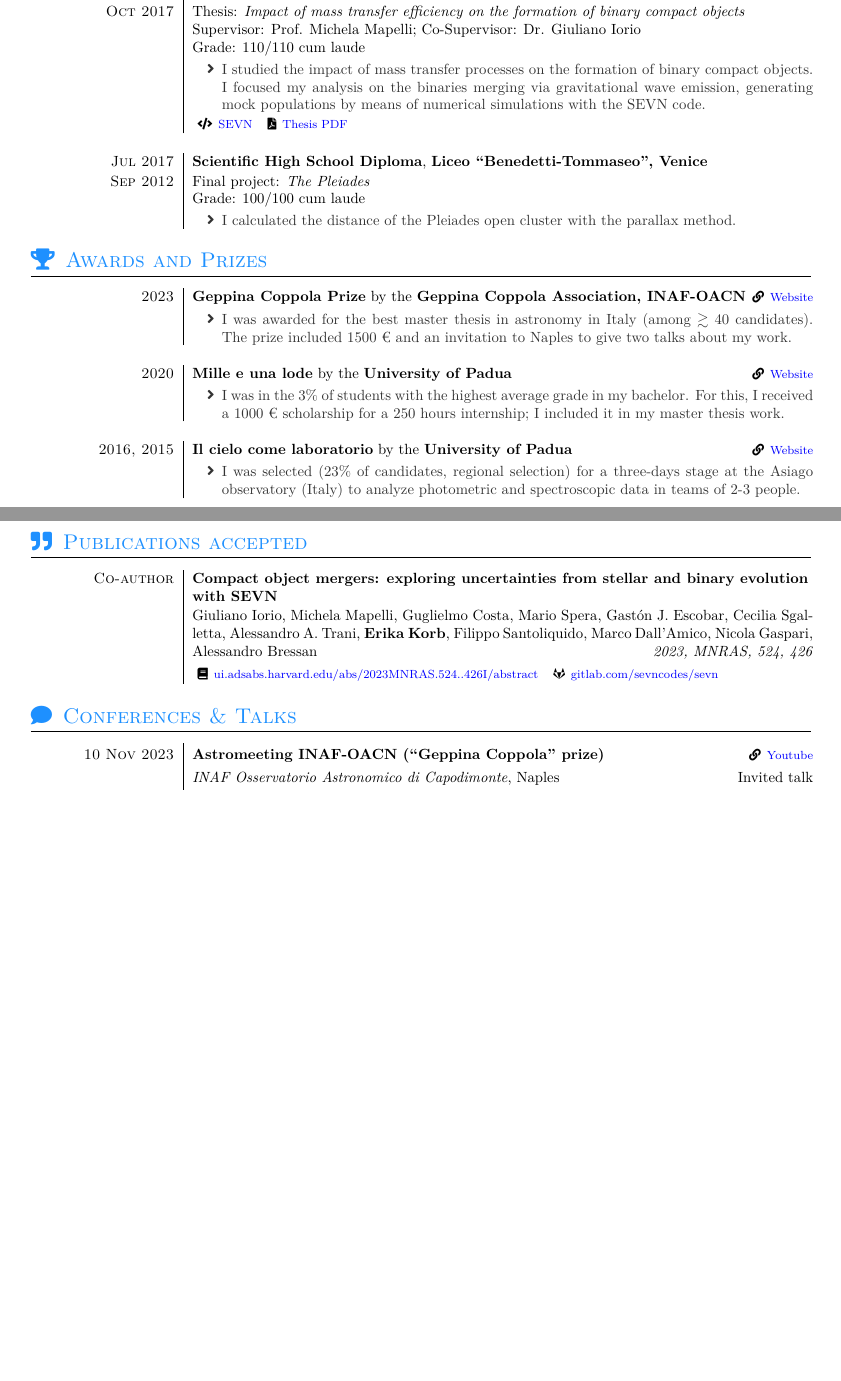
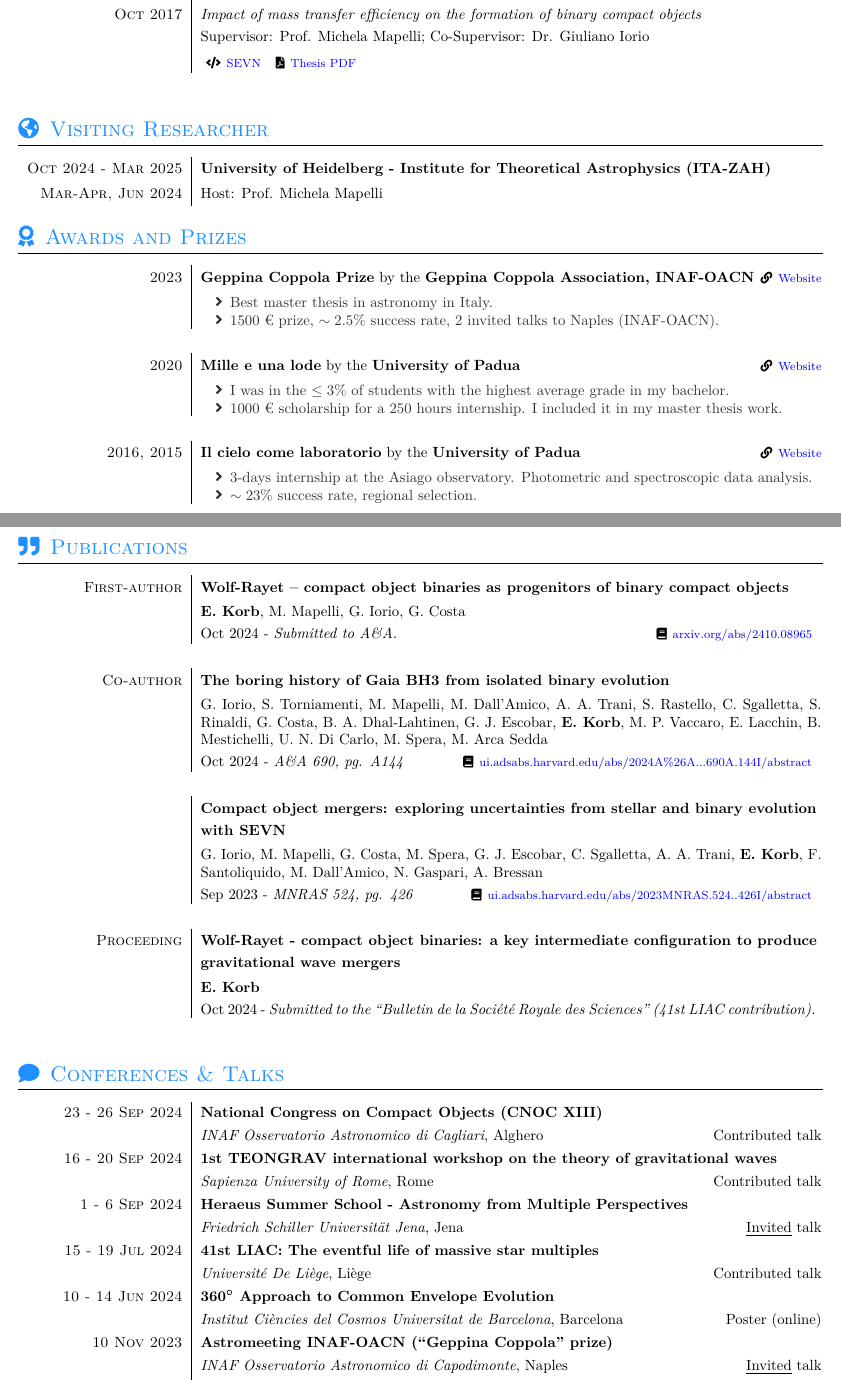
Before and after one commit to erikakorb/CV, a LaTeX CV (files/cv.tex, which reads files/section_education.tex, files/section_honors.tex, files/section_publications.tex): two parts of pages 1 and 2 of 4, joined at a grey line, cut so that both start at the same text, the shorter picture padded with empty space. The pictures show the PDF file CV.pdf that the author committed with the source.

Commit message:
Nov 2024

```diff
--- a/files/section_education.tex
+++ b/files/section_education.tex
@@ -19,43 +18,43 @@
-    Supervisor: Prof. Michela Mapelli  }{
+    {\textit{Binary compact object populations} \\
+    Supervisor: Prof. Michela Mapelli; Co-Supervisor: Prof. Giuliano Iorio }{
     \begin{itemize}
         \item  I study the correlation between stellar structure and mass transfer efficiency, simulating stellar and binary processes with the stellar evolution software MESA. I aim to extract fitting-formulae and tables that can be implemented by population-synthesis codes, allowing for more realistic simulations, and contributing to the science case for Einstein Telescope.
-        %\item  With the stellar evolution software MESA, I study the correlation between stellar structure and mass transfer efficiency. I aim to extract fitting-formulae and tables that can be implemented by population-synthesis codes, allowing for more realistic simulations and contributing to the science case for Einstein Telescope.
     \end{itemize}
    }{\codelink{https://docs.mesastar.org/en/release-r22.11.1/}{MESA},\website{https://www.et-gw.eu/index.php}{Einstein Telescope}}
   \emptySeparator
-  \experiencetags
+  \experiencetagsend
     {Sep 2022}{Master in Astrophysics and Cosmology}{University of Padua}
     {Oct 2020}
-    {Thesis: \textit{Wolf-Rayet -- black hole binaries as progenitors of binary black holes} \\
-    Supervisor: Prof. Michela Mapelli; Co-Supervisor: Dr. Giuliano Iorio \\
-    Grade: 110/110 cum laude %(Average: 30.00/30)
-    }{
-    \begin{itemize}
-        \item I studied binaries hosting a Wolf-Rayet star and a black hole, investigating their role as progenitors of merging binary black holes. I evolved the systems with the population synthesis-code SEVN, and compared my results to the observed properties of Cyg X-3.
-        %\item I used the SEVN population-synhtesis code to study binaries hosting a Wolf-Rayet star and a black hole. I investigated their role as progenitors of merging binary black holes, comparing my results to the observed properties of Cyg X-3.
-    \end{itemize}
-    }{\codelink{https://gitlab.com/sevncodes/sevn}{SEVN},\pdflink{https://thesis.unipd.it/handle/20.500.12608/34469}{Thesis PDF},\github{erikakorb/masterthesis}}
+    {\textit{Wolf-Rayet -- black hole binaries as progenitors of binary black holes} \\
+    Supervisor: Prof. Michela Mapelli; Co-Supervisor: Dr. Giuliano Iorio}{110/110 cum laude}
+    %Grade: 110/110 cum laude %(Average: 30.00/30)
+    %{
+    %\begin{itemize}
+    %    \item I studied binaries hosting a Wolf-Rayet star and a black hole, investigating their role as progenitors of merging binary black holes. I evolved the systems with the population synthesis-code SEVN, and compared my results to the observed properties of Cyg X-3.
+    %\end{itemize}
+    %}
+    {\codelink{https://gitlab.com/sevncodes/sevn}{SEVN},\pdflink{https://thesis.unipd.it/handle/20.500.12608/34469}{Thesis PDF},\github{erikakorb/masterthesis}}
   \emptySeparator
-  \experiencetags
+  \experiencetagsend
     {Sep 2020}   {Bachelor in Astronomy}{University of Padua}
     {Oct 2017}
-    {Thesis: \textit{Impact of mass transfer efficiency on the formation of binary compact objects} \\
-    Supervisor: Prof. Michela Mapelli; Co-Supervisor: Dr. Giuliano Iorio \\
-    Grade: 110/110 cum laude  %(Average: 28.75/30)
-    }{
-    \begin{itemize}
-        \item  I studied the impact of mass transfer processes on the formation of binary compact objects. I focused my analysis on the binaries merging via gravitational wave emission, generating mock populations by means of numerical simulations with the SEVN code.
-   \end{itemize}
-   }{\codelink{https://gitlab.com/sevncodes/sevn}{SEVN},\pdflink{https://thesis.unipd.it/handle/20.500.12608/22426}{Thesis PDF}}
+    {\textit{Impact of mass transfer efficiency on the formation of binary compact objects} \\
+    Supervisor: Prof. Michela Mapelli; Co-Supervisor: Dr. Giuliano Iorio}{110/110 cum laude}
+    %Grade: 110/110 cum laude  %(Average: 28.75/30)
+    %{
+    %\begin{itemize}
+        %\item  I studied the impact of mass transfer processes on the formation of binary compact objects. I focused my analysis on the binaries merging via gravitational wave emission, generating mock populations by means of numerical simulations with the SEVN code.
+   % \end{itemize}
+   %}
+   {\codelink{https://gitlab.com/sevncodes/sevn}{SEVN},\pdflink{https://thesis.unipd.it/handle/20.500.12608/22426}{Thesis PDF}}
   \emptySeparator
-    \experience
-    {Jul 2017}   {Scientific High School Diploma}{Liceo ``Benedetti-Tommaseo", Venice}
-    {Sep 2012}
-    {Final project: \textit{The Pleiades} \\
-    Grade: 100/100 cum laude }{
-    \begin{itemize}
-        \item I calculated the distance of the Pleiades open cluster with the parallax method.
-    \end{itemize}
-    }
+    % \experience
+    % {Jul 2017}   {Scientific High School Diploma}{Liceo ``Benedetti-Tommaseo", Venice}
+    % {Sep 2012}
+    % {\textit{The Pleiades} (final project) \hfill 100/100 cum laude }{
+    % %\begin{itemize}
+    % %    \item I calculated the distance of the Pleiades open cluster with the parallax method.
+    % %\end{itemize}
+    % }
   %\emptySeparator
 \end{experiences}
--- a/files/section_honors.tex
+++ b/files/section_honors.tex
@@ -10,26 +10,29 @@
 % CC BY-SA 4.0 (https://creativecommons.org/licenses/by-sa/4.0/)
 
 %Section:  Scolarships and additional info
-\sectionTitle{Awards and Prizes}{\faTrophy}
+\sectionTitle{Awards and Prizes}{\faAward}
 
 \begin{experiences}
     \awardlink{2023}{Geppina Coppola Prize}{Geppina Coppola Association, INAF-OACN}{\website{https://www.associazionegeppinacoppola.it/premio-gc/}{Website}}{}{
-    \begin{itemize}
-        \item  I was awarded for the best master thesis in astronomy in Italy (among $\gtrsim$ 40 candidates). The prize included 1500 € and an invitation to Naples to give two talks about my work.
+    \begin{itemize} %>40 applicants
+        \item  Best master thesis in astronomy in Italy.
+        \item 1500 € prize, $\sim 2.5 \%$ success rate, 2 invited talks to Naples (INAF-OACN).
     \end{itemize}
     }
 
 \emptySeparator
     \awardlink{2020}{Mille e una lode}{University of Padua}{\website{https://www.unipd.it/esoneri-studenti}{Website}}{}{
     \begin{itemize}
-        \item  I was in the 3\% of students with the highest average grade in my bachelor. For this, I received a 1000 € scholarship for a 250 hours internship; I included it in my master thesis work.
+        \item  I was in the $\leq 3\%$ of students with the highest average grade in my bachelor.
+        \item 1000 € scholarship for a 250 hours internship. I included it in my master thesis work.
     \end{itemize}
     }
 
 \emptySeparator
     \awardlink{2016, 2015}{Il cielo come laboratorio}{University of Padua}{\website{http://www.ilcielocomelaboratorio.it/}{Website}}{}{
     \begin{itemize}
-        \item   I was selected  (23\% of candidates, regional selection) for a three-days stage at the Asiago observatory (Italy) to analyze photometric and spectroscopic data in teams of 2-3 people.
+        \item   3-days internship at the Asiago observatory. Photometric and spectroscopic data analysis.
+        \item $\sim 23\%$ success rate, regional selection.
     \end{itemize}
 }
 %\emptySeparator
--- a/files/section_publications.tex
+++ b/files/section_publications.tex
@@ -9,13 +9,25 @@
 % Template license:
 % CC BY-SA 4.0 (https://creativecommons.org/licenses/by-sa/4.0/)
 
-\sectionTitle{Publications accepted}{\faQuoteRight}
+\sectionTitle{Publications}{\faQuoteRight}
 %\renewcommand{\labelitemi}{$\bullet$}
 \begin{experiences}
     \publicationtags
-    {Co-author}   {Compact object mergers: exploring uncertainties from stellar and binary evolution with SEVN}
-    {Giuliano Iorio, Michela Mapelli, Guglielmo Costa, Mario Spera, Gastón J. Escobar, Cecilia Sgalletta, Alessandro A. Trani, \textbf{Erika Korb}, Filippo Santoliquido, Marco Dall'Amico, Nicola Gaspari, Alessandro Bressan}
-    {2023, MNRAS, 524, 426}
-    {\nasaads{2023MNRAS.524..426I/abstract}, \gitlab{sevncodes/sevn}   }
-%\emptySeparator
+    {First-author}{Wolf-Rayet -- compact object binaries as progenitors of binary compact objects}{\textbf{E. Korb}, M. Mapelli, G. Iorio, G. Costa}{Oct 2024}{Submitted to A\&A.}{\arxiv{2410.08965}}
+    \emptySeparator
+    \publicationtags
+    {Co-author}{The boring history of Gaia BH3 from isolated binary evolution}
+    {G. Iorio, S. Torniamenti, M. Mapelli, M. Dall'Amico, A. A. Trani, S. Rastello, C. Sgalletta, S. Rinaldi, G. Costa, B. A. Dhal-Lahtinen, G. J. Escobar, \textbf{E. Korb}, M. P. Vaccaro, E. Lacchin, B. Mestichelli, U. N. Di Carlo, M. Spera, M. Arca Sedda}
+    {Oct 2024}{A\&A 690, pg. A144}
+    {\nasaads{2024A\%26A...690A.144I/abstract}}
+    \emptySeparator
+    \publicationtags
+    {}   {Compact object mergers: exploring uncertainties from stellar and binary evolution with SEVN}
+    {G. Iorio, M. Mapelli, G. Costa, M. Spera, G. J. Escobar, C. Sgalletta, A. A. Trani, \textbf{E. Korb}, F. Santoliquido, M. Dall'Amico, N. Gaspari, A. Bressan}
+    {Sep 2023}{MNRAS 524, pg. 426}
+    {\nasaads{2023MNRAS.524..426I/abstract}}
+    \emptySeparator
+    \publicationtags
+    {Proceeding}{Wolf-Rayet - compact object binaries: a key intermediate configuration to produce gravitational wave mergers}{\textbf{E. Korb}}{Oct 2024}{Submitted to the ``Bulletin de la Société Royale des Sciences'' (41st LIAC contribution).}{}
+    \emptySeparator
 \end{experiences}
--- a/files/section_supervision.tex
+++ b/files/section_supervision.tex
@@ -13,4 +13,3 @@
 \sectionTitle{Thesis co-supervisor}{\faUserGraduate}
 
 \begin{contents}
-    \supervisor{Master}{Juan Manuel Pacheco Arias}{110/110 cum laude}{2023}{Hydrodynamical simulations of massive stars collisions}{\pdflink{https://thesis.unipd.it/handle/20.500.12608/51835}{Master Thesis}}
--- a/files/section_talks.tex
+++ b/files/section_talks.tex
@@ -13,4 +13,16 @@
 \sectionTitle{Conferences \& Talks}{\faComment}
 
 \begin{contents}
-     \talklink{10 Nov 2023}{Astromeeting INAF-OACN (``Geppina Coppola'' prize)}{\website{https://www.youtube.com/watch?v=XON8oPNX_1s}{Youtube}}{INAF Osservatorio Astronomico di Capodimonte}{Naples}{Invited talk}
+     \talklink{23 - 26 Sep 2024}{National Congress on Compact Objects (CNOC XIII)}{%https://sites.google.com/inaf.it/cnoc13/home?authuser=0}{Website}
+     }{INAF Osservatorio Astronomico di Cagliari}{Alghero}{Contributed talk}
+     \talklink{16 - 20 Sep 2024}{1st TEONGRAV international  workshop on the theory of gravitational waves }{%\website{https://agenda.infn.it/event/39201/}{Website}
+     }{Sapienza University of Rome}{Rome}{Contributed talk}
+     \talklink{1 - 6 Sep 2024}{Heraeus Summer School - Astronomy from Multiple Perspectives}{%\website{https://www.physik.uni-jena.de/en/15532/astronomy-from-multiple-perspectives-compact-objects}{Website}
+     }
+     {Friedrich Schiller Universität Jena}{Jena}{\underline{Invited} talk}
+     \talklink{15 - 19 Jul 2024}{41st LIAC: The eventful life of massive star multiples}{%\website{https://www.liac41.uliege.be/cms/c_17843766/en/liac41}{Website}
+     }{Université De Liège}{Liège}{Contributed talk}
+     \talklink{10 - 14 Jun 2024}{$\bm{360^\circ}$ Approach to Common Envelope Evolution}{%\https://indico.icc.ub.edu/event/347/overview}{Website}
+     }{Institut Ciències del Cosmos Universitat de Barcelona}{Barcelona}{Poster (online)}
+     \talklink{10 Nov 2023}{Astromeeting INAF-OACN (``Geppina Coppola'' prize)}{%\website{https://www.youtube.com/watch?v=XON8oPNX_1s}{Youtube}
+     }{INAF Osservatorio Astronomico di Capodimonte}{Naples}{\underline{Invited} talk}
@@ -19,8 +36,2 @@
-     \emptySeparator
-     \talklink{21-22 Apr 2023}{Spring   Workshop on Physics of Data}{{\website{https://www.aisociety-unipd.it/spring-workshop-on-physics-of-data-2023/}{Website}}}{AI Society - University of Padua}{Venice}{Invited talk}
-     \emptySeparator
-     \talk{4-5 Aug 2022}{Post-PAX meeting}{Harvard–Smithsonian Center for Astrophysics}{Boston}{Poster presentation (online)}
-     %\content{8 Apr 2022}					{\textbf{Spring Workshop on Physics of Data}, \emph{Istituto Veneto di Scienze Lettere ed Arti} - Partecipant}
-     %\emptySeparator
 \end{contents}
 \smallskip
--- a/files/section_teaching.tex
+++ b/files/section_teaching.tex
@@ -13,7 +13,8 @@
 \sectionTitle{Teaching}{\faChalkboardTeacher}
 
 \begin{experiences}
-    \teaching{Oct-Feb 2023/24}{Il cielo come laboratorio (astronomy course - outreach project)}{High School ``Benedetti-Tommaseo''}{Venice}{Teacher}
+    \teachingmulti{Apr - Jun 2024}{Apr - Jun 2023}{Laboratory of Computational Physics (Mod B.)}{University of Padua}{Master in Physics of Data}{Teaching assistant}{Prof. Marco Baiesi, Prof. Giuliano Iorio}{24 h.}
     \emptySeparator
-    \teaching{Apr-Jun 2023}{Laboratory of Computational Physics (Mod B.)}{University of Padua}{Master in Physics of Data}{Teaching assistant}
+    \teaching{Oct 2023 - Feb 2024}{Il cielo come laboratorio (astronomy course - outreach project)}{High School ``Benedetti-Tommaseo''}{Venice}{Main teacher}{16 h.}
+    %\emptySeparator
 \end{experiences}
--- /dev/null
+++ b/files/section_visiting.tex
@@ -0,0 +1,19 @@
+% YAAC Another Awesome CV LaTeX Template
+%
+% This template has been downloaded from:
+% https://github.com/darwiin/yaac-another-awesome-cv
+%
+% Author:
+% Christophe Roger
+%
+% Template license:
+% CC BY-SA 4.0 (https://creativecommons.org/licenses/by-sa/4.0/)
+%Section: Work Experience at the top
+\sectionTitle{Visiting Researcher}{\faGlobeAmericas}
+%\renewcommand{\labelitemi}{$\bullet$}
+\begin{experiences}
+  \visiting
+    {Oct 2024 - Mar 2025}{\textbf{University of Heidelberg} - Institute for Theoretical Astrophysics (ITA-ZAH)}{Host: Prof. Michela Mapelli }
+    {Mar-Apr, Jun 2024}
+  %\emptySeparator
+\end{experiences}
```
Also changed, not shown: files/cv.tex (+11 -5 lines), files/section_fundings.tex (+1 -1 lines), files/section_language.tex (+1 -1 lines), files/section_memberships.tex (+2 -2 lines), files/section_outreach.tex (+23 -16 lines), files/section_schools.tex (+13 -13 lines), files/yaac-another-awesome-cv.cls (+46 -14 lines), CV.pdf, files/section_education.tex (3 more changed lines), files/section_supervision.tex (4 more changed lines), files/section_talks.tex (7 more changed lines).
